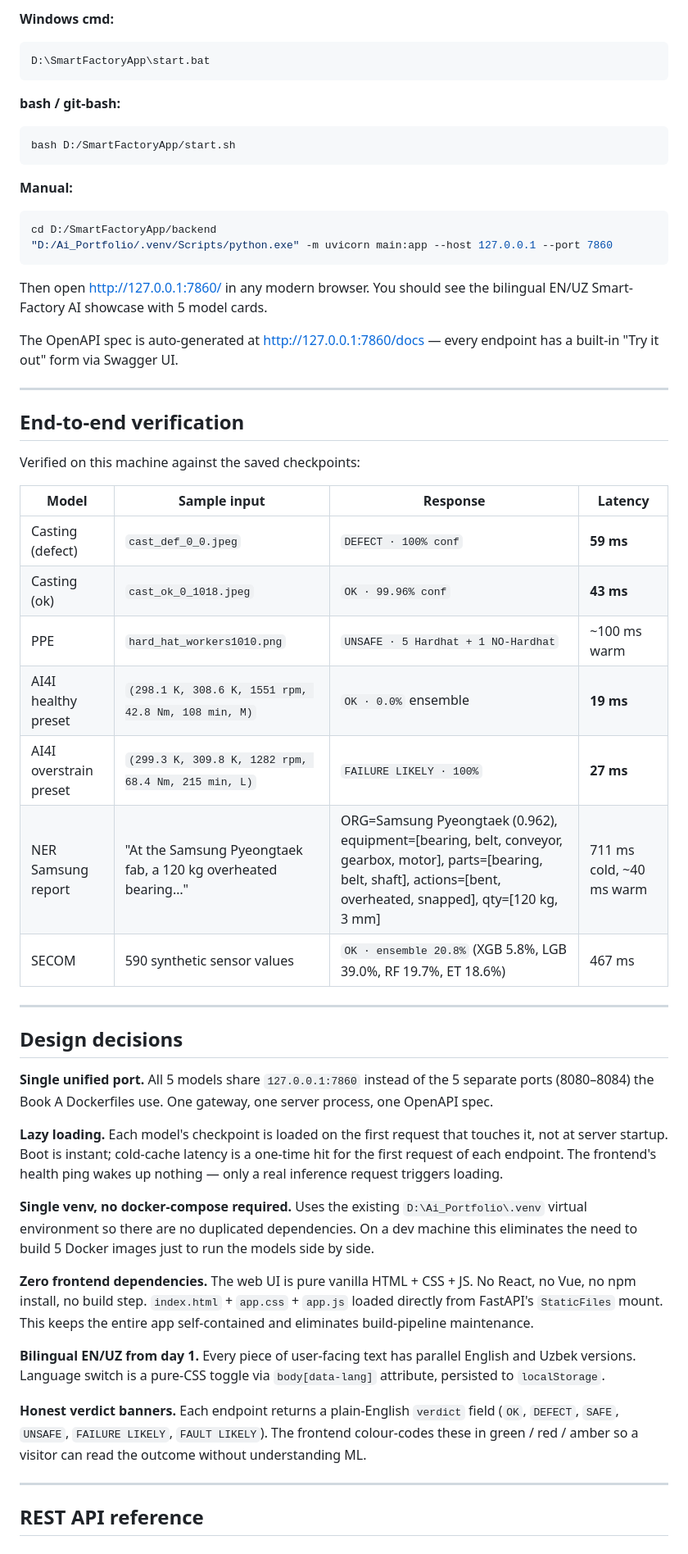
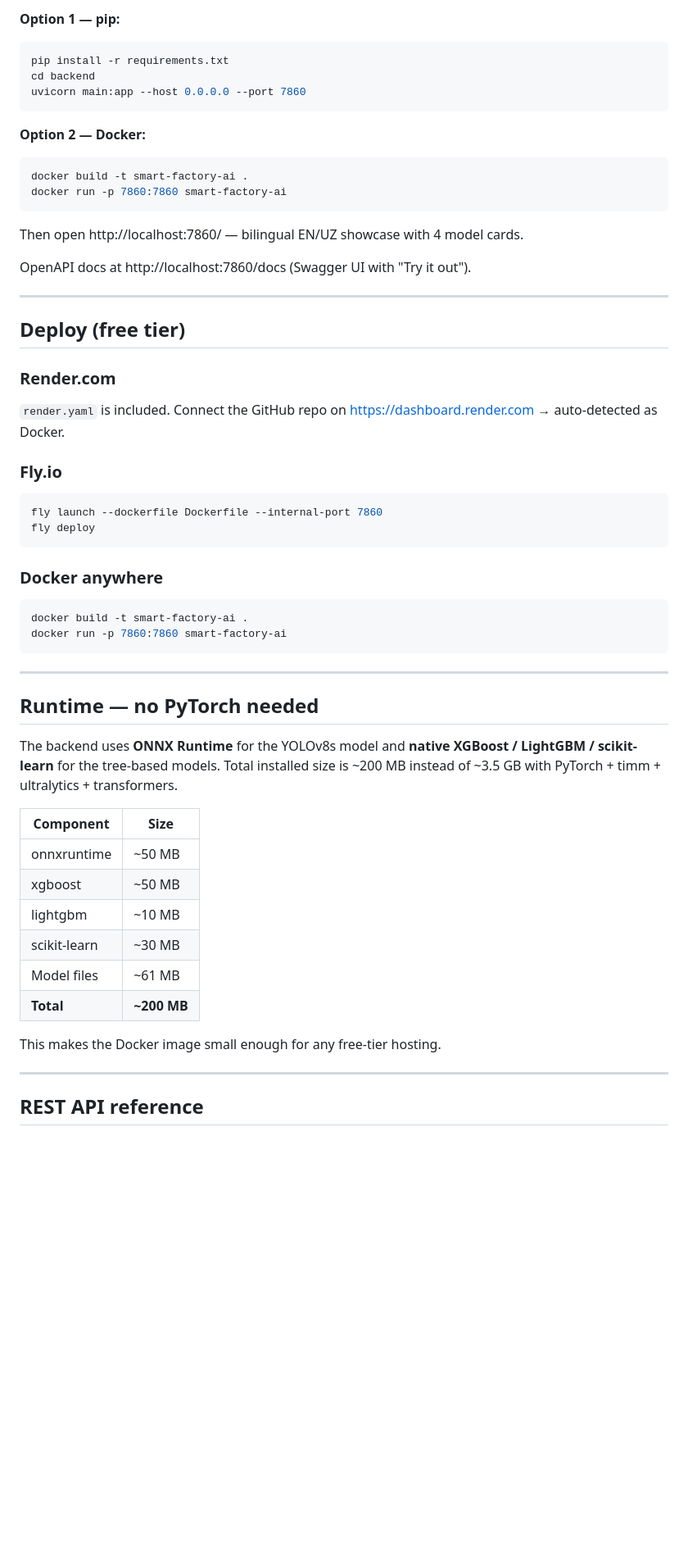
Before and after one commit to MusaevAkobirSanokulUgli/smart-factory-ai, a Markdown page: README.md, the part around one of its changes. Shown at 82% size. GitHub-like rendering; blank space fills up the shorter version.

Commit message:
Update README: 4 models, ONNX runtime, self-contained, full API reference

````diff
--- a/README.md
+++ b/README.md
@@ -73,73 +56,58 @@ Plus the utility endpoints `GET /api/health` and `GET /api/models`.
 
-**Windows cmd:**
-```bat
-D:\SmartFactoryApp\start.bat
+**Option 1 — pip:**
+```bash
+pip install -r requirements.txt
+cd backend
+uvicorn main:app --host 0.0.0.0 --port 7860
 ```
 
-**bash / git-bash:**
+**Option 2 — Docker:**
 ```bash
-bash D:/SmartFactoryApp/start.sh
+docker build -t smart-factory-ai .
+docker run -p 7860:7860 smart-factory-ai
 ```
 
-**Manual:**
-```bash
-cd D:/SmartFactoryApp/backend
-"D:/Ai_Portfolio/.venv/Scripts/python.exe" -m uvicorn main:app --host 127.0.0.1 --port 7860
-```
+Then open http://localhost:7860/ — bilingual EN/UZ showcase with 4 model cards.
 
-Then open <http://127.0.0.1:7860/> in any modern browser. You should see the
-bilingual EN/UZ Smart-Factory AI showcase with 5 model cards.
-
-The OpenAPI spec is auto-generated at <http://127.0.0.1:7860/docs> — every
-endpoint has a built-in "Try it out" form via Swagger UI.
+OpenAPI docs at http://localhost:7860/docs (Swagger UI with "Try it out").
 
 ---
 
-## End-to-end verification
+## Deploy (free tier)
 
-Verified on this machine against the saved checkpoints:
+### Render.com
+`render.yaml` is included. Connect the GitHub repo on https://dashboard.render.com → auto-detected as Docker.
 
-| Model | Sample input | Response | Latency |
-|---|---|---|---|
-| Casting (defect) | `cast_def_0_0.jpeg` | `DEFECT · 100% conf` | **59 ms** |
-| Casting (ok) | `cast_ok_0_1018.jpeg` | `OK · 99.96% conf` | **43 ms** |
-| PPE | `hard_hat_workers1010.png` | `UNSAFE · 5 Hardhat + 1 NO-Hardhat` | ~100 ms warm |
-| AI4I healthy preset | `(298.1 K, 308.6 K, 1551 rpm, 42.8 Nm, 108 min, M)` | `OK · 0.0%` ensemble | **19 ms** |
-| AI4I overstrain preset | `(299.3 K, 309.8 K, 1282 rpm, 68.4 Nm, 215 min, L)` | `FAILURE LIKELY · 100%` | **27 ms** |
-| NER Samsung report | "At the Samsung Pyeongtaek fab, a 120 kg overheated bearing…" | ORG=Samsung Pyeongtaek (0.962), equipment=[bearing, belt, conveyor, gearbox, motor], parts=[bearing, belt, shaft], actions=[bent, overheated, snapped], qty=[120 kg, 3 mm] | 711 ms cold, ~40 ms warm |
-| SECOM | 590 synthetic sensor values | `OK · ensemble 20.8%` (XGB 5.8%, LGB 39.0%, RF 19.7%, ET 18.6%) | 467 ms |
+### Fly.io
+```bash
+fly launch --dockerfile Dockerfile --internal-port 7860
+fly deploy
+```
+
+### Docker anywhere
+```bash
+docker build -t smart-factory-ai .
+docker run -p 7860:7860 smart-factory-ai
+```
 
 ---
 
-## Design decisions
+## Runtime — no PyTorch needed
 
-**Single unified port.** All 5 models share `127.0.0.1:7860` instead of the
-5 separate ports (8080–8084) the Book A Dockerfiles use. One gateway, one
-server process, one OpenAPI spec.
+The backend uses **ONNX Runtime** for the YOLOv8s model and **native XGBoost /
+LightGBM / scikit-learn** for the tree-based models. Total installed size is
+~200 MB instead of ~3.5 GB with PyTorch + timm + ultralytics + transformers.
 
-**Lazy loading.** Each model's checkpoint is loaded on the first request that
-touches it, not at server startup. Boot is instant; cold-cache latency is a
-one-time hit for the first request of each endpoint. The frontend's health
-ping wakes up nothing — only a real inference request triggers loading.
+| Component | Size |
+|---|---|
+| onnxruntime | ~50 MB |
+| xgboost | ~50 MB |
+| lightgbm | ~10 MB |
+| scikit-learn | ~30 MB |
+| Model files | ~61 MB |
+| **Total** | **~200 MB** |
 
-**Single venv, no docker-compose required.** Uses the existing
-`D:\Ai_Portfolio\.venv` virtual environment so there are no duplicated
-dependencies. On a dev machine this eliminates the need to build 5 Docker
-images just to run the models side by side.
-
-**Zero frontend dependencies.** The web UI is pure vanilla HTML + CSS + JS.
-No React, no Vue, no npm install, no build step. `index.html` + `app.css` +
-`app.js` loaded directly from FastAPI's `StaticFiles` mount. This keeps the
-entire app self-contained and eliminates build-pipeline maintenance.
-
-**Bilingual EN/UZ from day 1.** Every piece of user-facing text has parallel
-English and Uzbek versions. Language switch is a pure-CSS toggle via
-`body[data-lang]` attribute, persisted to `localStorage`.
-
-**Honest verdict banners.** Each endpoint returns a plain-English `verdict`
-field (`OK`, `DEFECT`, `SAFE`, `UNSAFE`, `FAILURE LIKELY`, `FAULT LIKELY`).
-The frontend colour-codes these in green / red / amber so a visitor can read
-the outcome without understanding ML.
+This makes the Docker image small enough for any free-tier hosting.
 
 ---
 
````
Also changed, not shown: other parts of README.md (+74 -120 lines).
